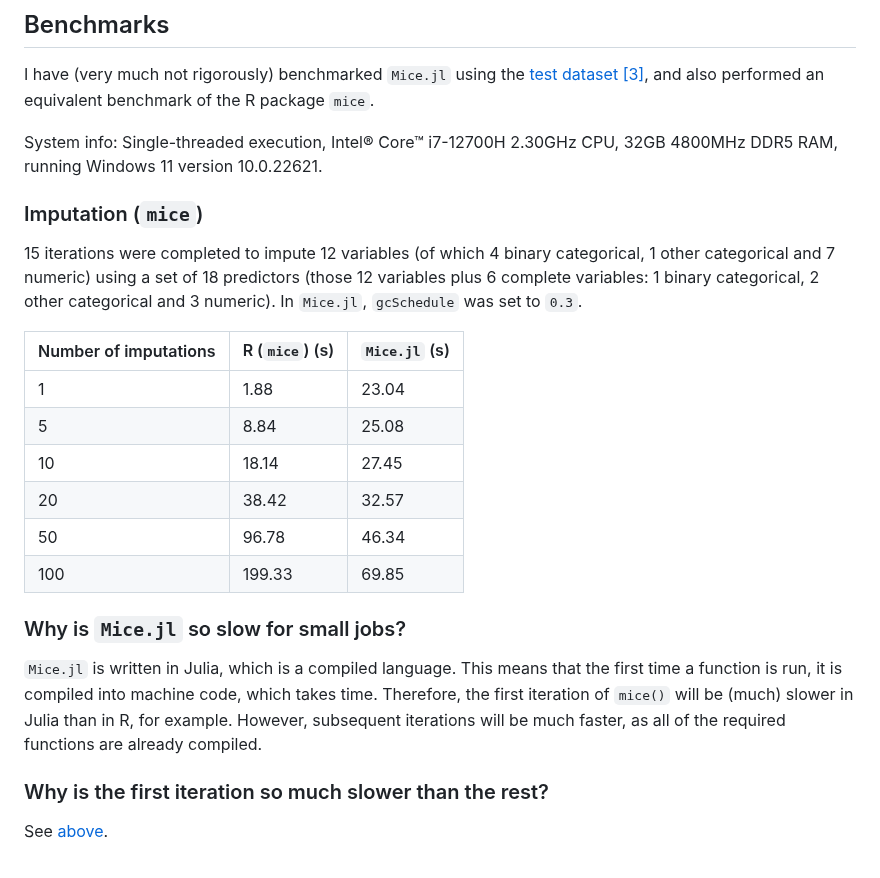
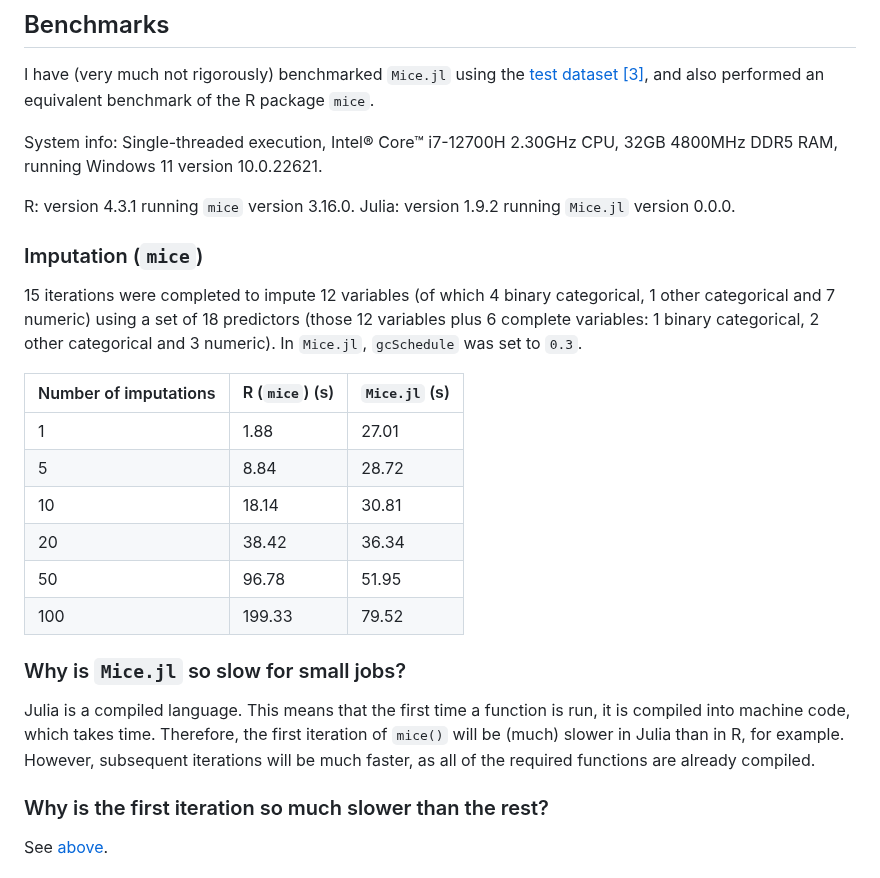
Before and after one commit to tom-metherell/Mice.jl, a Markdown page: README.md, the part around the change. Rendered like a GitHub page.

```diff
--- a/README.md
+++ b/README.md
@@ -119,6 +119,9 @@ I have (very much not rigorously) benchmarked `Mice.jl` using the [test dataset]
 
 System info: Single-threaded execution, Intel® Core™ i7-12700H 2.30GHz CPU, 32GB 4800MHz DDR5 RAM, running Windows 11 version 10.0.22621.
 
+R: version 4.3.1 running `mice` version 3.16.0.
+Julia: version 1.9.2 running `Mice.jl` version 0.0.0.
+
 ### Imputation (`mice`)
 
 15 iterations were completed to impute 12 variables (of which 4 binary categorical, 1 other categorical and 7 numeric) using a set of 18 predictors (those 12 variables plus 6 complete variables: 1 binary categorical, 2 other categorical and 3 numeric).
@@ -126,16 +129,16 @@ In `Mice.jl`, `gcSchedule` was set to `0.3`.
 
 | Number of imputations | R (`mice`) (s) | `Mice.jl` (s) |
 | --- | --- | --- |
-| 1 | 1.88 | 23.04 |
-| 5 | 8.84 | 25.08 |
-| 10 | 18.14 | 27.45 |
-| 20 | 38.42 | 32.57 |
-| 50 | 96.78 | 46.34 |
-| 100 | 199.33 | 69.85 |
+| 1 | 1.88 | 27.01 |
+| 5 | 8.84 | 28.72 |
+| 10 | 18.14 | 30.81 |
+| 20 | 38.42 | 36.34 |
+| 50 | 96.78 | 51.95 |
+| 100 | 199.33 | 79.52 |
 
 ### Why is `Mice.jl` so slow for small jobs?
 
-`Mice.jl` is written in Julia, which is a compiled language. This means that the first time a function is run, it is compiled into machine code, which takes time. Therefore, the first iteration of `mice()` will be (much) slower in Julia than in R, for example. However, subsequent iterations will be much faster, as all of the required functions are already compiled.
+Julia is a compiled language. This means that the first time a function is run, it is compiled into machine code, which takes time. Therefore, the first iteration of `mice()` will be (much) slower in Julia than in R, for example. However, subsequent iterations will be much faster, as all of the required functions are already compiled.
 
 ### Why is the first iteration so much slower than the rest?
 
```
